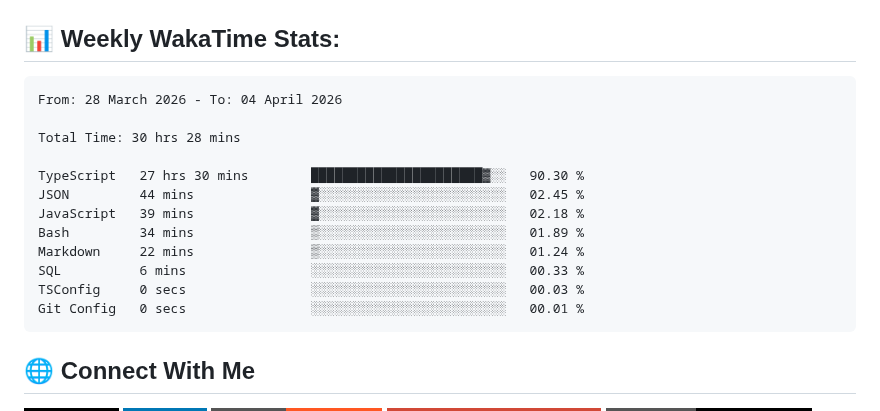
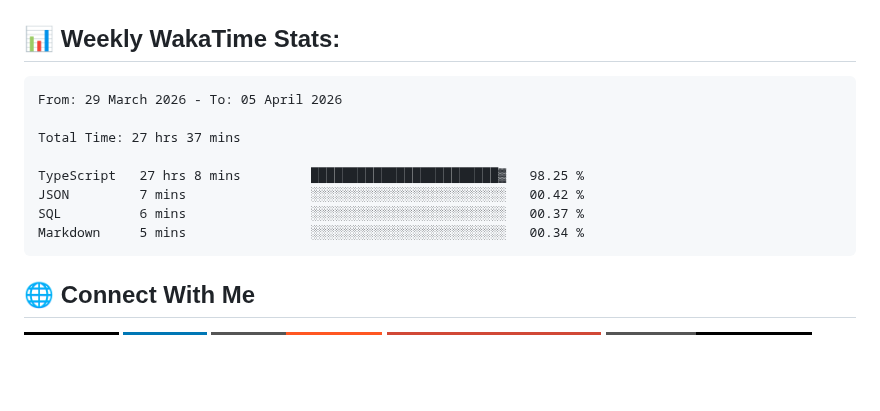
Before and after one commit to ManikMaity/ManikMaity, a Markdown page: README.md, the part around the change. Rendered like a GitHub page; badges without logos; blank space fills up the shorter version.

Commit message:
Updated waka-readme graph with new metrics

````diff
--- a/README.md
+++ b/README.md
@@ -41,18 +41,14 @@ I'm a Full-Stack Developer from India 🇮🇳 focused on building scalable SaaS
 <!--START_SECTION:waka-->
 
 ```txt
-From: 28 March 2026 - To: 04 April 2026
+From: 29 March 2026 - To: 05 April 2026
 
-Total Time: 30 hrs 28 mins
+Total Time: 27 hrs 37 mins
 
-TypeScript   27 hrs 30 mins        ██████████████████████▓░░   90.30 %
-JSON         44 mins               ▓░░░░░░░░░░░░░░░░░░░░░░░░   02.45 %
-JavaScript   39 mins               ▓░░░░░░░░░░░░░░░░░░░░░░░░   02.18 %
-Bash         34 mins               ▒░░░░░░░░░░░░░░░░░░░░░░░░   01.89 %
-Markdown     22 mins               ▒░░░░░░░░░░░░░░░░░░░░░░░░   01.24 %
-SQL          6 mins                ░░░░░░░░░░░░░░░░░░░░░░░░░   00.33 %
-TSConfig     0 secs                ░░░░░░░░░░░░░░░░░░░░░░░░░   00.03 %
-Git Config   0 secs                ░░░░░░░░░░░░░░░░░░░░░░░░░   00.01 %
+TypeScript   27 hrs 8 mins         ████████████████████████▓   98.25 %
+JSON         7 mins                ░░░░░░░░░░░░░░░░░░░░░░░░░   00.42 %
+SQL          6 mins                ░░░░░░░░░░░░░░░░░░░░░░░░░   00.37 %
+Markdown     5 mins                ░░░░░░░░░░░░░░░░░░░░░░░░░   00.34 %
 ```
 
 <!--END_SECTION:waka-->
````
